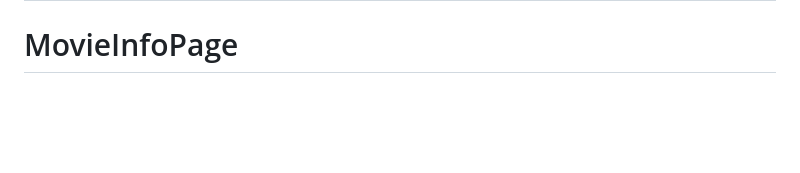
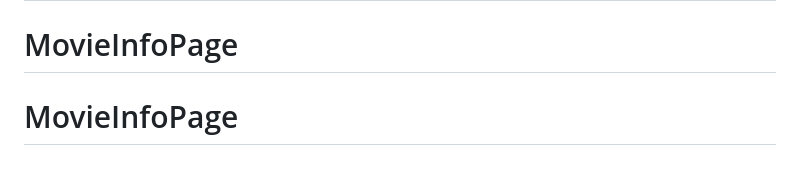
Before and after one commit to ahrajjo/MovieInfoPage, a Markdown page: README.md, the part around the change. Rendered like a GitHub page; blank space fills up the shorter version.

```diff
--- a/README.md
+++ b/README.md
@@ -249,3 +249,4 @@ bookmarkReverseBtn.addEventListener("click", (e) => {
 
 # MovieIntroducePage
 # MovieInfoPage
+# MovieInfoPage
```
